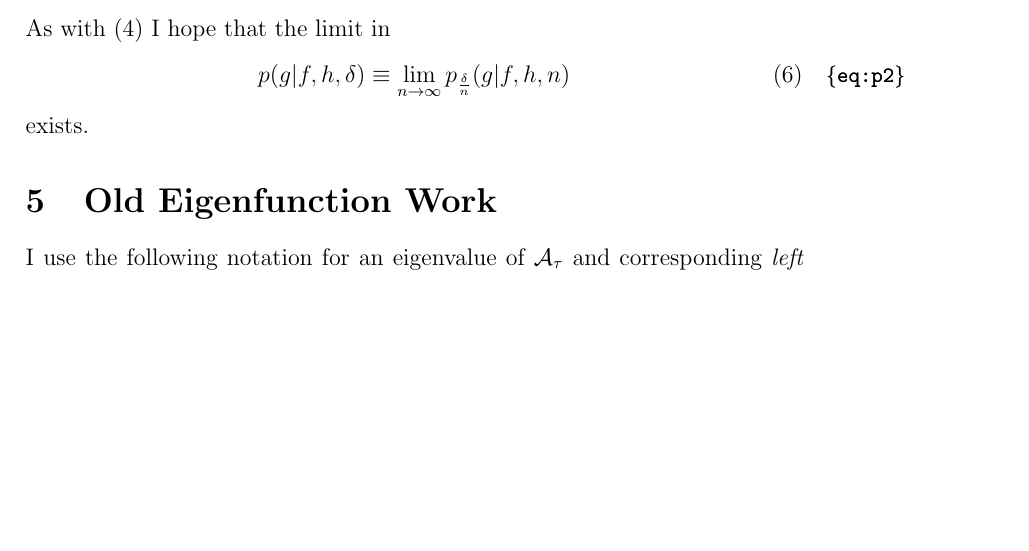
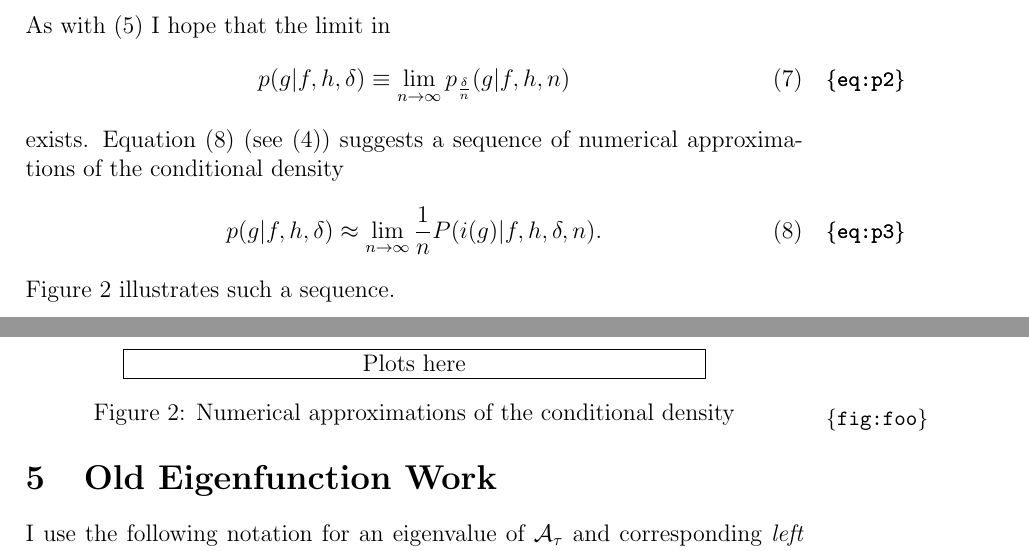
Before and after one commit to fraserphysics/metfie, a LaTeX paper (monotonic/siads.tex): part of page 6 of 19 before the commit and two parts of pages 6 and 7 of 19 after it, the two joined at a grey line, cut so that both start at the same text, the shorter picture padded with empty space. Compiled offline with pdfLaTeX.

Commit message:
placed fig:foo in text w/o making plots

```diff
--- a/monotonic/siads.tex
+++ b/monotonic/siads.tex
@@ -277,7 +282,20 @@ As with \eqref{eq:p1} I hope that the limit in
   p(g|f,h,\delta) \equiv \lim_{n\rightarrow\infty}
   p_{\frac{\delta}{n}} (g|f,h,n)
 \end{equation}
-exists.
+exists.  Equation~\eqref{eq:p3} (see \eqref{eq:p0}) suggests a
+sequence of numerical approximations of the conditional density
+\begin{equation}
+  \label{eq:p3}
+  p(g|f,h,\delta) \approx \lim_{n \rightarrow \infty} \frac{1}{n}
+  P(i(g)|f,h,\delta, n).
+\end{equation}
+Figure~\ref{fig:foo} illustrates such a sequence.
+\begin{figure}
+  \centering
+    \framebox[0.75\textwidth]{Plots here}
+  \caption{Numerical approximations of the conditional density}
+  \label{fig:foo}
+\end{figure}
 
 \section{Old Eigenfunction Work}
 
```
Also changed, not shown: monotonic/siads.tex (15 more changed lines), 1 other file.
